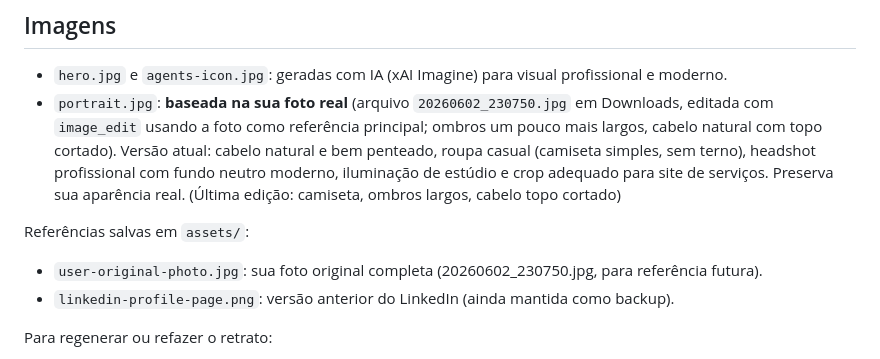
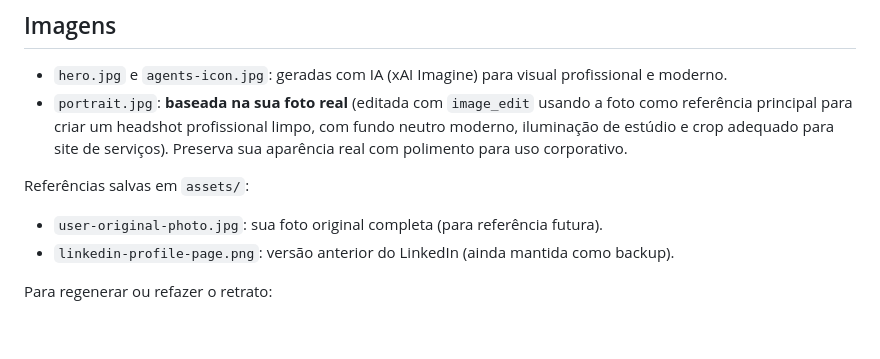
Before and after one commit to ivamartins/code-solutions-site, a Markdown page: README.md, the part around the change. Drawn GitHub-style; blank space fills up the shorter version.

Commit message:
docs: sanitize README images section - remove personal details that could sound compromising or jocular (clothing, hair, shoulders specifics, dates)

```diff
--- a/README.md
+++ b/README.md
@@ -42,10 +42,10 @@ Dica de bilingual: o switcher simplesmente alterna `lang` no `<html>` e usa CSS
 ## Imagens
 
 - `hero.jpg` e `agents-icon.jpg`: geradas com IA (xAI Imagine) para visual profissional e moderno.
-- `portrait.jpg`: **baseada na sua foto real** (arquivo `20260602_230750.jpg` em Downloads, editada com `image_edit` usando a foto como referência principal; ombros um pouco mais largos, cabelo natural com topo cortado). Versão atual: cabelo natural e bem penteado, roupa casual (camiseta simples, sem terno), headshot profissional com fundo neutro moderno, iluminação de estúdio e crop adequado para site de serviços. Preserva sua aparência real. (Última edição: camiseta, ombros largos, cabelo topo cortado)
+- `portrait.jpg`: **baseada na sua foto real** (editada com `image_edit` usando a foto como referência principal para criar um headshot profissional limpo, com fundo neutro moderno, iluminação de estúdio e crop adequado para site de serviços). Preserva sua aparência real com polimento para uso corporativo.
 
 Referências salvas em `assets/`:
-- `user-original-photo.jpg`: sua foto original completa (20260602_230750.jpg, para referência futura).
+- `user-original-photo.jpg`: sua foto original completa (para referência futura).
 - `linkedin-profile-page.png`: versão anterior do LinkedIn (ainda mantida como backup).
 
 Para regenerar ou refazer o retrato:
```
